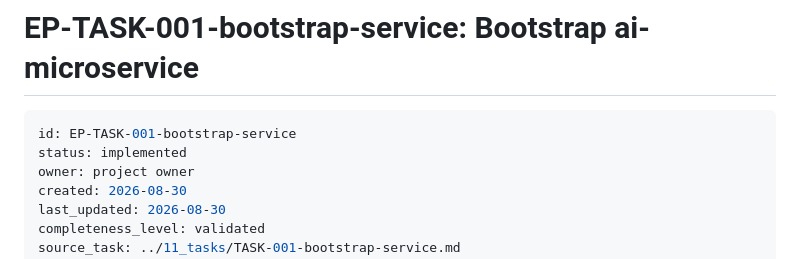
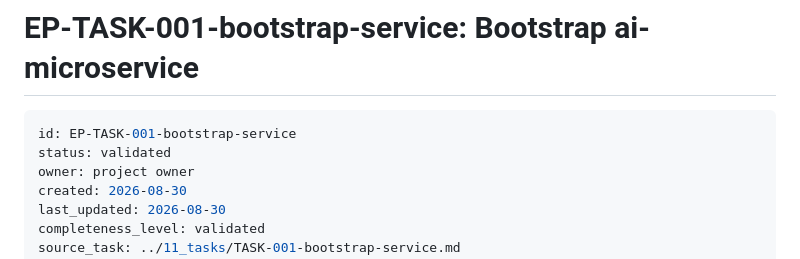
Before and after one commit to speakASAP/ai-microservice, a Markdown page: docs/21_execution_plans/EP-TASK-001-bootstrap-service.md, the part around the change. Drawn GitHub-style.

Commit message:
docs: reconcile validated bootstrap plan
Co-authored-by: Copilot <223556219+Copilot@users.noreply.github.com>

````diff
--- a/docs/21_execution_plans/EP-TASK-001-bootstrap-service.md
+++ b/docs/21_execution_plans/EP-TASK-001-bootstrap-service.md
@@ -2,7 +2,7 @@
 
 ```yaml
 id: EP-TASK-001-bootstrap-service
-status: implemented
+status: validated
 owner: project owner
 created: 2026-08-30
 last_updated: 2026-08-30
````
